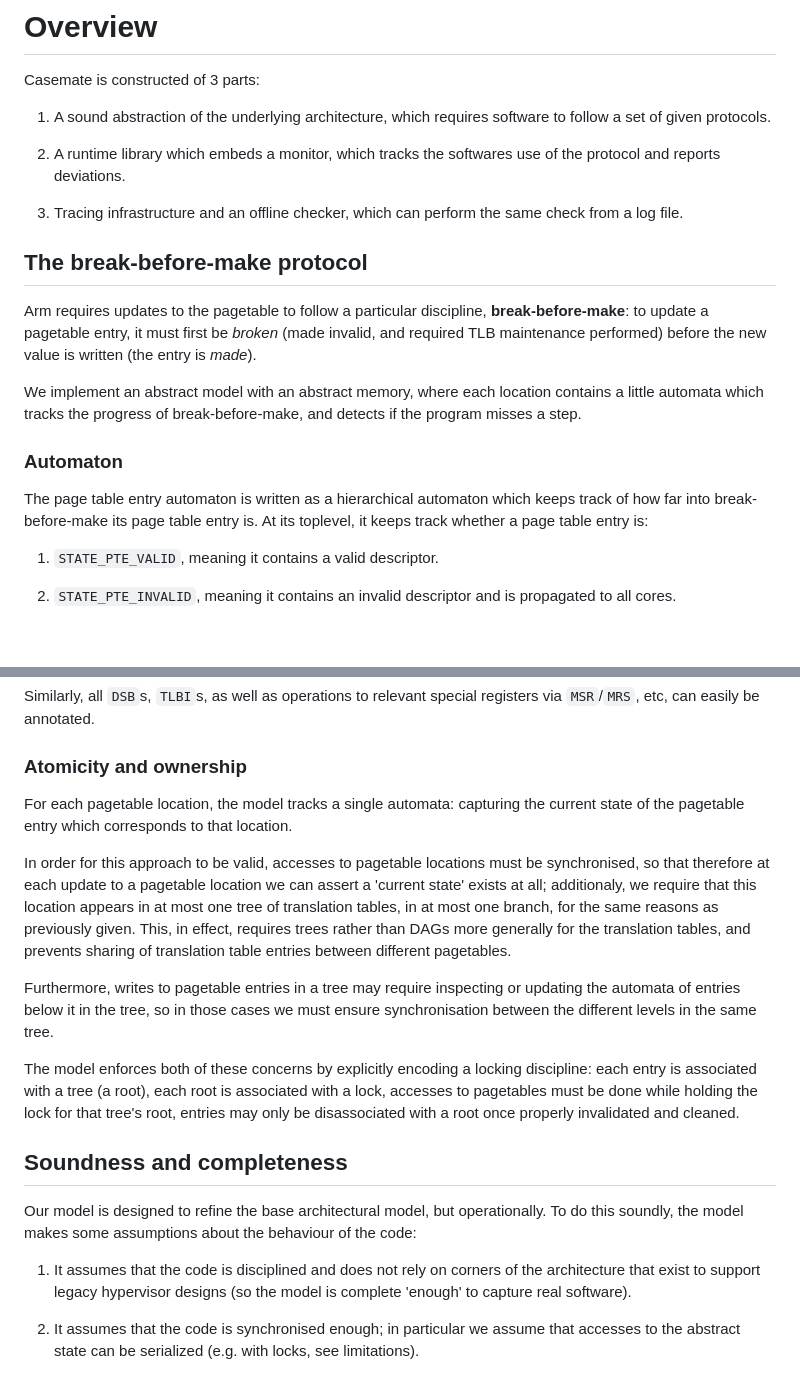
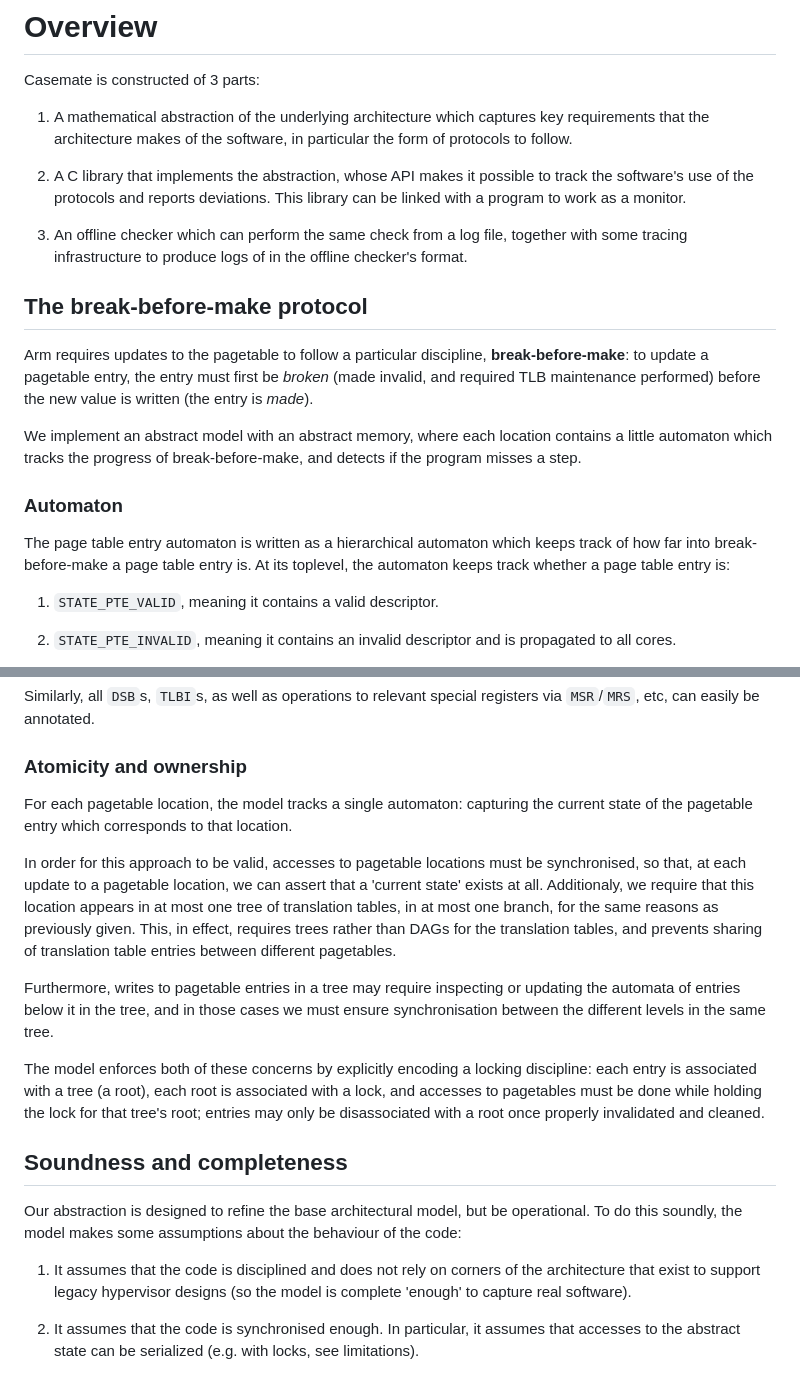
Before and after one commit to rems-project/casemate, a Markdown page: doc/overview.md, 2 parts joined by grey strips. Drawn GitHub-style; blank space fills up the shorter version.

```diff
--- a/doc/overview.md
+++ b/doc/overview.md
@@ -2,30 +2,33 @@
 
 Casemate is constructed of 3 parts:
 
-1. A sound abstraction of the underlying architecture, which requires software to follow a set of given protocols.
+1. A mathematical abstraction of the underlying architecture
+which captures key requirements that the architecture makes of the software,
+in particular the form of protocols to follow.
 
-2. A runtime library which embeds a monitor,
-which tracks the softwares use of the protocol and reports deviations.
+3. A C library that implements the abstraction,
+whose API makes it possible to track the software's use of the protocols and reports deviations.
+This library can be linked with a program to work as a monitor.
 
-2. Tracing infrastructure and an offline checker,
-which can perform the same check from a log file.
+2. An offline checker which can perform the same check from a log file,
+together with some tracing infrastructure to produce logs of in the offline checker's format.
 
 The break-before-make protocol
 ---
 
 Arm requires updates to the pagetable to follow a particular discipline, **break-before-make**:
 to update a pagetable entry,
-it must first be _broken_ (made invalid, and required TLB maintenance performed) before the new value is written (the entry is _made_).
+the entry must first be _broken_ (made invalid, and required TLB maintenance performed) before the new value is written (the entry is _made_).
 
 We implement an abstract model with an abstract memory,
-where each location contains a little automata which tracks the progress of break-before-make,
+where each location contains a little automaton which tracks the progress of break-before-make,
 and detects if the program misses a step.
 
 ### Automaton
 
 The page table entry automaton is written as a hierarchical automaton
-which keeps track of how far into break-before-make its page table entry is.
-At its toplevel, it keeps track whether a page table entry is:
+which keeps track of how far into break-before-make a page table entry is.
+At its toplevel, the automaton keeps track whether a page table entry is:
 
 1. `STATE_PTE_VALID`, meaning it contains a valid descriptor.
 
@@ -106,32 +109,33 @@ can easily be annotated.
 
 ### Atomicity and ownership
 
-For each pagetable location, the model tracks a single automata:
+For each pagetable location, the model tracks a single automaton:
 capturing the current state of the pagetable entry which corresponds to that location.
 
 In order for this approach to be valid, accesses to pagetable locations must be synchronised,
-so that therefore at each update to a pagetable location we can assert a 'current state' exists at all;
-additionaly, we require that this location appears in at most one tree of translation tables, in at most one branch, for the same reasons as previously given.
-This, in effect, requires trees rather than DAGs more generally for the translation tables,
+so that, at each update to a pagetable location, we can assert that a 'current state' exists at all.
+Additionaly, we require that this location appears in at most one tree of translation tables,
+in at most one branch, for the same reasons as previously given.
+This, in effect, requires trees rather than DAGs for the translation tables,
 and prevents sharing of translation table entries between different pagetables.
 
 Furthermore, writes to pagetable entries in a tree may require inspecting or updating the automata of entries below it in the tree,
-so in those cases we must ensure synchronisation between the different levels in the same tree.
+and in those cases we must ensure synchronisation between the different levels in the same tree.
 
 The model enforces both of these concerns by explicitly encoding a locking discipline:
 each entry is associated with a tree (a root),
 each root is associated with a lock,
-accesses to pagetables must be done while holding the lock for that tree's root,
+and accesses to pagetables must be done while holding the lock for that tree's root;
 entries may only be disassociated with a root once properly invalidated and cleaned.
 
 Soundness and completeness
 ---
 
-Our model is designed to refine the base architectural model, but operationally.
+Our abstraction is designed to refine the base architectural model, but be operational.
 To do this soundly, the model makes some assumptions about the behaviour of the code:
 
 1. It assumes that the code is disciplined and does not rely
 on corners of the architecture that exist to support legacy hypervisor designs
 (so the model is complete 'enough' to capture real software).
 
-2. It assumes that the code is synchronised enough; in particular we assume that accesses to the abstract state can be serialized (e.g. with locks, see limitations).
+2. It assumes that the code is synchronised enough. In particular, it assumes that accesses to the abstract state can be serialized (e.g. with locks, see limitations).
```
Also changed, not shown: README.md (+24 -23 lines), examples/README.md (+1 -1 lines).
